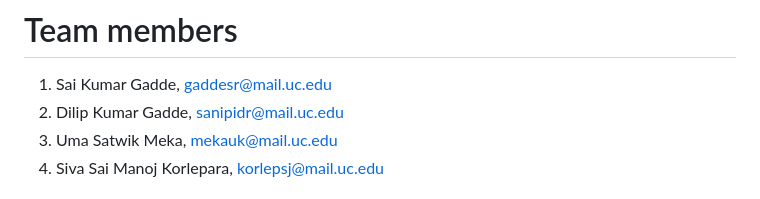
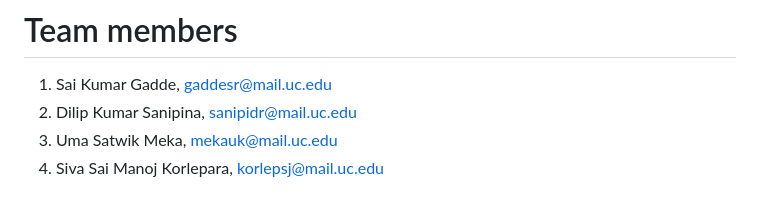
Before and after one commit to waph-team24/waph-teamproject, a Markdown page: README.md, the part around the change. Rendered like a GitHub page.

```diff
--- a/README.md
+++ b/README.md
@@ -7,7 +7,7 @@
 # Team members
 
 1. Sai Kumar Gadde, gaddesr@mail.uc.edu
-2. Dilip Kumar Gadde, sanipidr@mail.uc.edu
+2. Dilip Kumar Sanipina, sanipidr@mail.uc.edu
 3. Uma Satwik Meka, mekauk@mail.uc.edu
 4. Siva Sai Manoj Korlepara, korlepsj@mail.uc.edu
 
```
